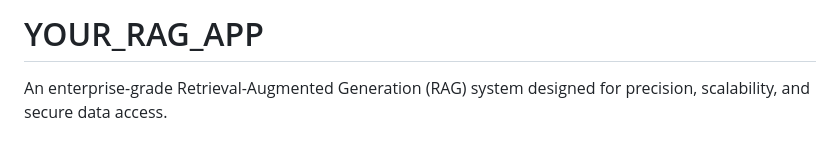
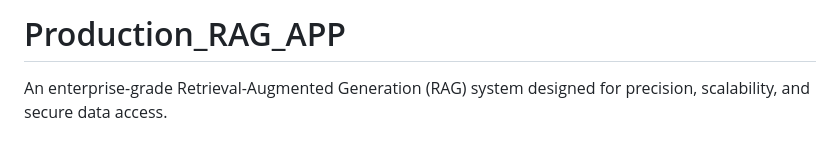
Before and after one commit to adityag-dysh/Production_RAG_Application, a Markdown page: README_ct.md, the part around the change. Drawn GitHub-style.

Commit message:
Update README_ct.md
prod-rag/commit/minor-changes

- Minor name change in README.md file

```diff
--- a/README_ct.md
+++ b/README_ct.md
@@ -1,4 +1,4 @@
-# YOUR_RAG_APP
+# Production_RAG_APP
 
 An enterprise-grade Retrieval-Augmented Generation (RAG) system designed for precision, scalability, and secure data access.
 
```
